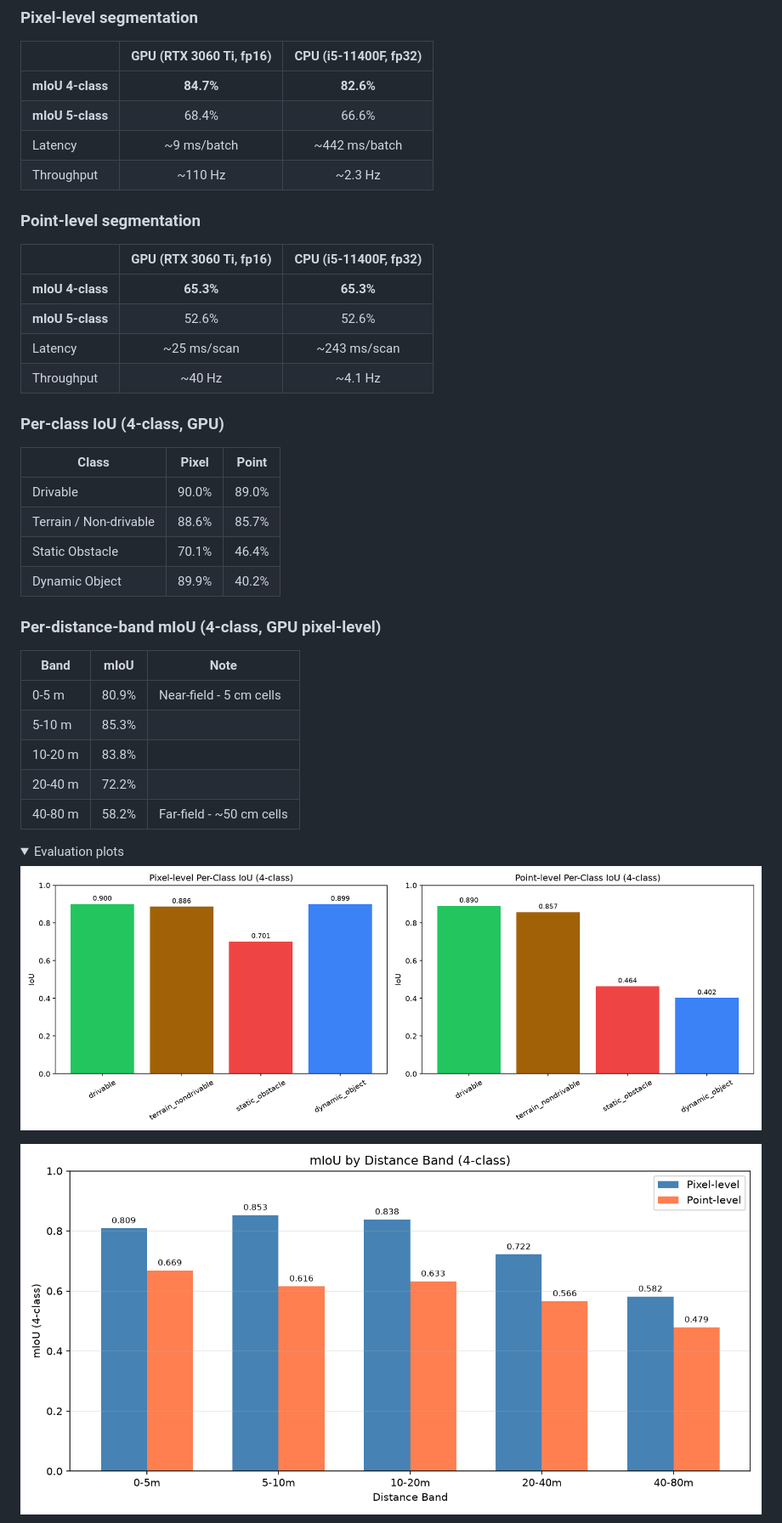
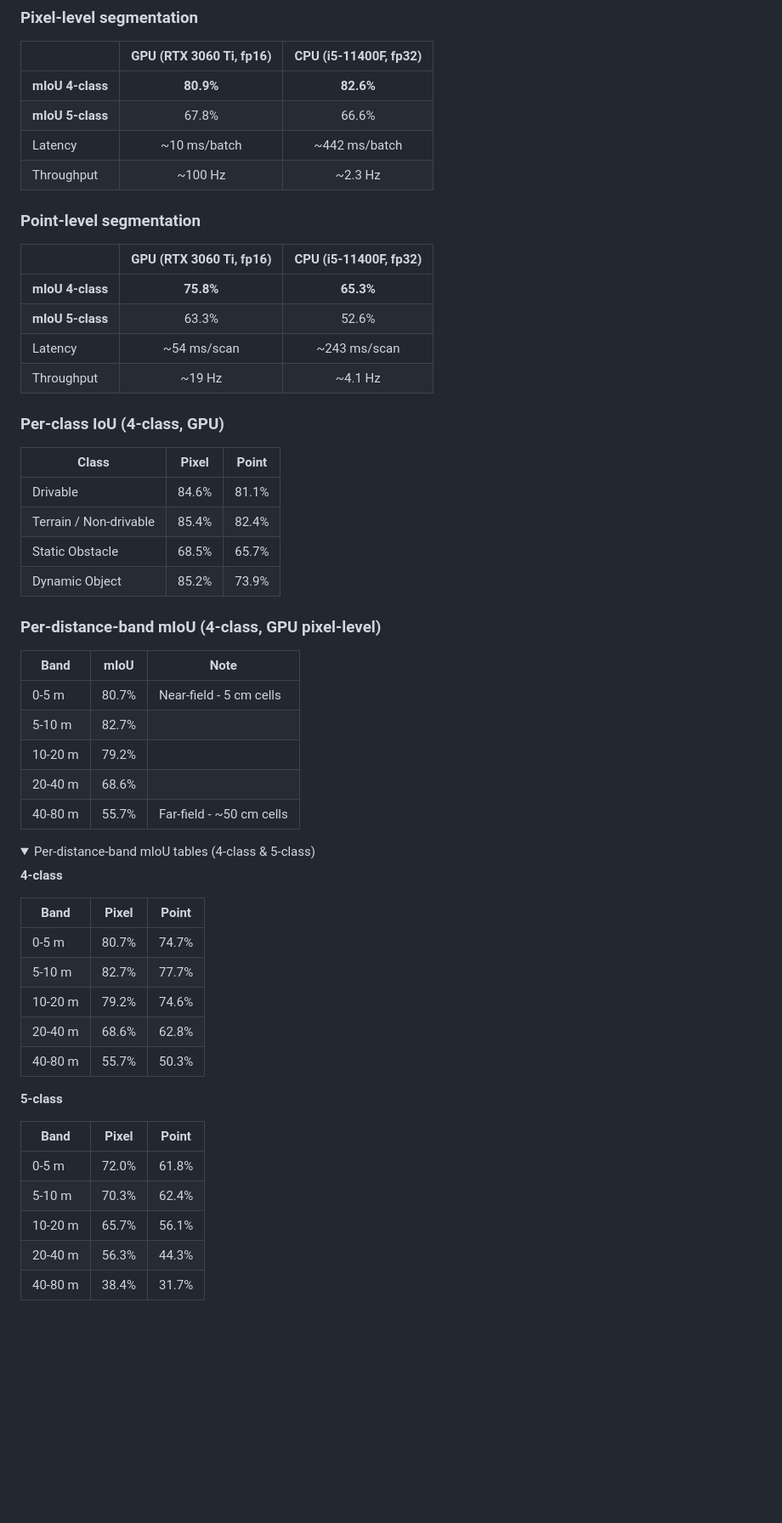
Before and after one commit to isometric-iitm/LiDAR-Mapping, a Markdown page: README.md, the part around one of its changes. Shown at 85% size. Drawn GitHub-style; pictures changed too: results/per_class_iou.png, results/per_distance_band.png; folded sections open; blank space fills up the shorter version.

```diff
--- a/README.md
+++ b/README.md
@@ -17,45 +18,61 @@ Real-time semantic segmentation of LiDAR point clouds projected onto a **variabl
 
 | | GPU (RTX 3060 Ti, fp16) | CPU (i5-11400F, fp32) |
 |---|:---:|:---:|
-| **mIoU 4-class** | **84.7%** | **82.6%** |
-| **mIoU 5-class** | 68.4% | 66.6% |
-| Latency | ~9 ms/batch | ~442 ms/batch |
-| Throughput | ~110 Hz | ~2.3 Hz |
+| **mIoU 4-class** | **80.9%** | **82.6%** |
+| **mIoU 5-class** | 67.8% | 66.6% |
+| Latency | ~10 ms/batch | ~442 ms/batch |
+| Throughput | ~100 Hz | ~2.3 Hz |
 
 ### Point-level segmentation
 
 | | GPU (RTX 3060 Ti, fp16) | CPU (i5-11400F, fp32) |
 |---|:---:|:---:|
-| **mIoU 4-class** | **65.3%** | **65.3%** |
-| **mIoU 5-class** | 52.6% | 52.6% |
-| Latency | ~25 ms/scan | ~243 ms/scan |
-| Throughput | ~40 Hz | ~4.1 Hz |
+| **mIoU 4-class** | **75.8%** | **65.3%** |
+| **mIoU 5-class** | 63.3% | 52.6% |
+| Latency | ~54 ms/scan | ~243 ms/scan |
+| Throughput | ~19 Hz | ~4.1 Hz |
 
 ### Per-class IoU (4-class, GPU)
 
 | Class | Pixel | Point |
 |-------|:-----:|:-----:|
-| Drivable | 90.0% | 89.0% |
-| Terrain / Non-drivable | 88.6% | 85.7% |
-| Static Obstacle | 70.1% | 46.4% |
-| Dynamic Object | 89.9% | 40.2% |
+| Drivable | 84.6% | 81.1% |
+| Terrain / Non-drivable | 85.4% | 82.4% |
+| Static Obstacle | 68.5% | 65.7% |
+| Dynamic Object | 85.2% | 73.9% |
 
 ### Per-distance-band mIoU (4-class, GPU pixel-level)
 
 | Band | mIoU | Note |
 |------|:----:|------|
-| 0-5 m | 80.9% | Near-field - 5 cm cells |
-| 5-10 m | 85.3% | |
-| 10-20 m | 83.8% | |
-| 20-40 m | 72.2% | |
-| 40-80 m | 58.2% | Far-field - ~50 cm cells |
+| 0-5 m | 80.7% | Near-field - 5 cm cells |
+| 5-10 m | 82.7% | |
+| 10-20 m | 79.2% | |
+| 20-40 m | 68.6% | |
+| 40-80 m | 55.7% | Far-field - ~50 cm cells |
 
 <details>
-<summary>Evaluation plots</summary>
+<summary>Per-distance-band mIoU tables (4-class &amp; 5-class)</summary>
 
-![Per-class IoU](results/per_class_iou.png)
+**4-class**
 
-![Per-distance-band mIoU](results/per_distance_band.png)
+| Band | Pixel | Point |
+|------|:-----:|:-----:|
+| 0-5 m | 80.7% | 74.7% |
+| 5-10 m | 82.7% | 77.7% |
+| 10-20 m | 79.2% | 74.6% |
+| 20-40 m | 68.6% | 62.8% |
+| 40-80 m | 55.7% | 50.3% |
+
+**5-class**
+
+| Band | Pixel | Point |
+|------|:-----:|:-----:|
+| 0-5 m | 72.0% | 61.8% |
+| 5-10 m | 70.3% | 62.4% |
+| 10-20 m | 65.7% | 56.1% |
+| 20-40 m | 56.3% | 44.3% |
+| 40-80 m | 38.4% | 31.7% |
 
 ![Confusion matrices](results/confusion_matrices.png)
 
```
Also changed, not shown: other parts of README.md (+15 -9 lines), dashboard/README.md (+3 -3 lines), results/eval_summary.md (+28 -28 lines), results/confusion_matrices.png, 5 other files.
